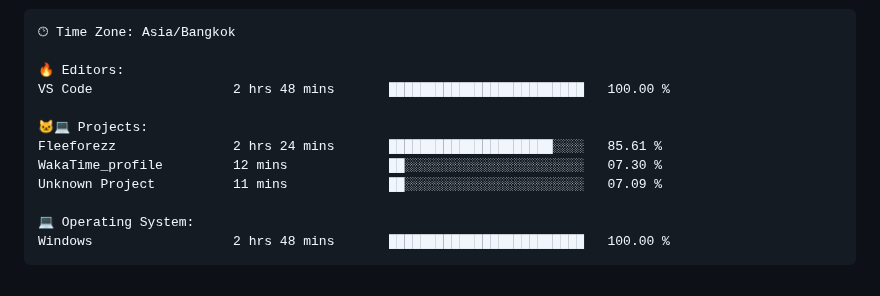
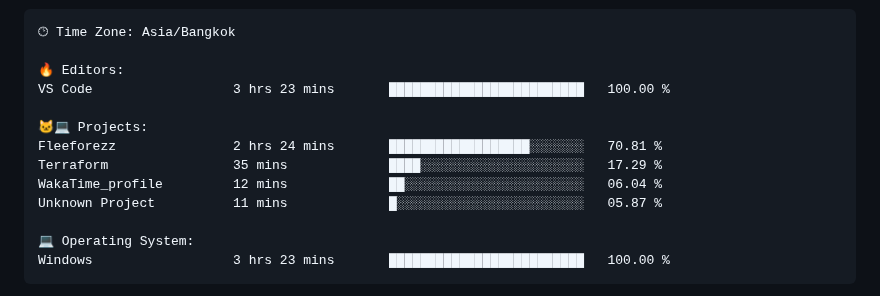
Before and after one commit to fleeforezz/Fleeforezz, a Markdown page: README.md, the part around one of its changes. Drawn GitHub-style.

Commit message:
Updated with Dev Metrics

````diff
--- a/README.md
+++ b/README.md
@@ -59,15 +59,16 @@ This is the place where i store my source code🗃️
 🕑︎ Time Zone: Asia/Bangkok
 
 🔥 Editors:
-VS Code                  2 hrs 48 mins       █████████████████████████   100.00 %
+VS Code                  3 hrs 23 mins       █████████████████████████   100.00 %
 
 🐱‍💻 Projects:
-Fleeforezz               2 hrs 24 mins       █████████████████████░░░░   85.61 %
-WakaTime_profile         12 mins             ██░░░░░░░░░░░░░░░░░░░░░░░   07.30 %
-Unknown Project          11 mins             ██░░░░░░░░░░░░░░░░░░░░░░░   07.09 %
+Fleeforezz               2 hrs 24 mins       ██████████████████░░░░░░░   70.81 %
+Terraform                35 mins             ████░░░░░░░░░░░░░░░░░░░░░   17.29 %
+WakaTime_profile         12 mins             ██░░░░░░░░░░░░░░░░░░░░░░░   06.04 %
+Unknown Project          11 mins             █░░░░░░░░░░░░░░░░░░░░░░░░   05.87 %
 
 💻 Operating System:
-Windows                  2 hrs 48 mins       █████████████████████████   100.00 %
+Windows                  3 hrs 23 mins       █████████████████████████   100.00 %
 ```
 
 
````
Also changed, not shown: other parts of README.md (+1 -1 lines).
